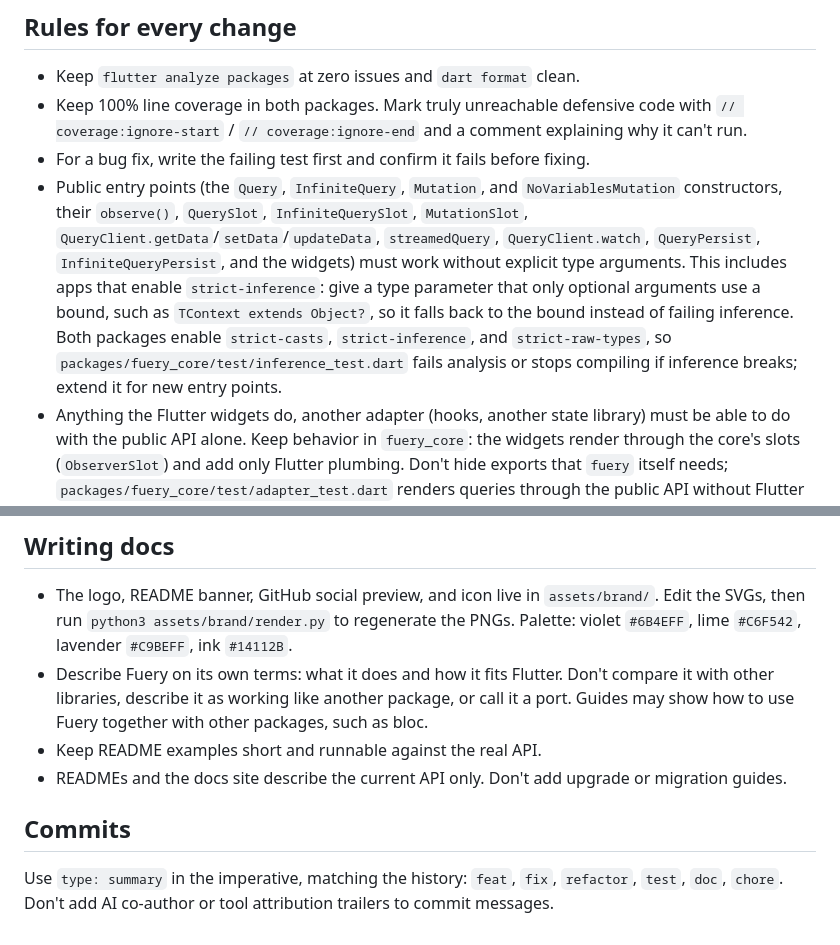
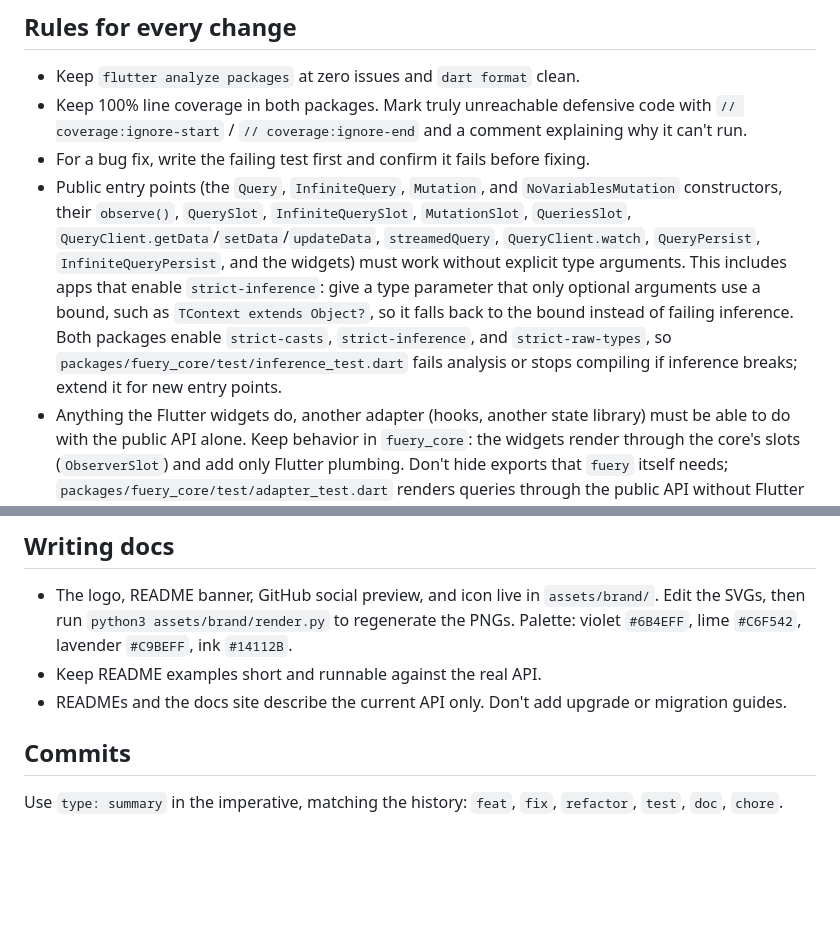
Before and after one commit to galaxykhh/fuery, a Markdown page: AGENTS.md, 2 parts joined by grey strips. GitHub-like rendering; blank space fills up the shorter version.

Commit message:
doc: keep AGENTS.md to project rules

```diff
--- a/AGENTS.md
+++ b/AGENTS.md
@@ -39,7 +39,7 @@ CI (`.github/workflows/ci.yml`) runs format, analyze, all three test suites, and
 - Keep `flutter analyze packages` at zero issues and `dart format` clean.
 - Keep 100% line coverage in both packages. Mark truly unreachable defensive code with `// coverage:ignore-start` / `// coverage:ignore-end` and a comment explaining why it can't run.
 - For a bug fix, write the failing test first and confirm it fails before fixing.
-- Public entry points (the `Query`, `InfiniteQuery`, `Mutation`, and `NoVariablesMutation` constructors, their `observe()`, `QuerySlot`, `InfiniteQuerySlot`, `MutationSlot`, `QueryClient.getData`/`setData`/`updateData`, `streamedQuery`, `QueryClient.watch`, `QueryPersist`, `InfiniteQueryPersist`, and the widgets) must work without explicit type arguments. This includes apps that enable `strict-inference`: give a type parameter that only optional arguments use a bound, such as `TContext extends Object?`, so it falls back to the bound instead of failing inference. Both packages enable `strict-casts`, `strict-inference`, and `strict-raw-types`, so `packages/fuery_core/test/inference_test.dart` fails analysis or stops compiling if inference breaks; extend it for new entry points.
+- Public entry points (the `Query`, `InfiniteQuery`, `Mutation`, and `NoVariablesMutation` constructors, their `observe()`, `QuerySlot`, `InfiniteQuerySlot`, `MutationSlot`, `QueriesSlot`, `QueryClient.getData`/`setData`/`updateData`, `streamedQuery`, `QueryClient.watch`, `QueryPersist`, `InfiniteQueryPersist`, and the widgets) must work without explicit type arguments. This includes apps that enable `strict-inference`: give a type parameter that only optional arguments use a bound, such as `TContext extends Object?`, so it falls back to the bound instead of failing inference. Both packages enable `strict-casts`, `strict-inference`, and `strict-raw-types`, so `packages/fuery_core/test/inference_test.dart` fails analysis or stops compiling if inference breaks; extend it for new entry points.
 - Anything the Flutter widgets do, another adapter (hooks, another state library) must be able to do with the public API alone. Keep behavior in `fuery_core`: the widgets render through the core's slots (`ObserverSlot`) and add only Flutter plumbing. Don't hide exports that `fuery` itself needs; `packages/fuery_core/test/adapter_test.dart` renders queries through the public API without Flutter and must keep passing.
 - Keep the public API to what apps and `fuery` use. Making something public later is not breaking, but hiding it is. Apps change the caches through `QueryClient` and observe them with `QueryClient.watch`; don't add public cache events or cache-mutating methods.
 - Fetch outside widgets with `client.query` and `client.infiniteQuery`. Don't add `fetchQuery`, `prefetchQuery`, or `ensureQueryData`-style methods.
@@ -50,10 +50,9 @@ CI (`.github/workflows/ci.yml`) runs format, analyze, all three test suites, and
 ## Writing docs
 
 - The logo, README banner, GitHub social preview, and icon live in `assets/brand/`. Edit the SVGs, then run `python3 assets/brand/render.py` to regenerate the PNGs. Palette: violet `#6B4EFF`, lime `#C6F542`, lavender `#C9BEFF`, ink `#14112B`.
-- Describe Fuery on its own terms: what it does and how it fits Flutter. Don't compare it with other libraries, describe it as working like another package, or call it a port. Guides may show how to use Fuery together with other packages, such as bloc.
 - Keep README examples short and runnable against the real API.
 - READMEs and the docs site describe the current API only. Don't add upgrade or migration guides.
 
 ## Commits
 
-Use `type: summary` in the imperative, matching the history: `feat`, `fix`, `refactor`, `test`, `doc`, `chore`. Don't add AI co-author or tool attribution trailers to commit messages.
+Use `type: summary` in the imperative, matching the history: `feat`, `fix`, `refactor`, `test`, `doc`, `chore`.
```
Also changed, not shown: docs/AGENTS.md (+1 -1 lines).
